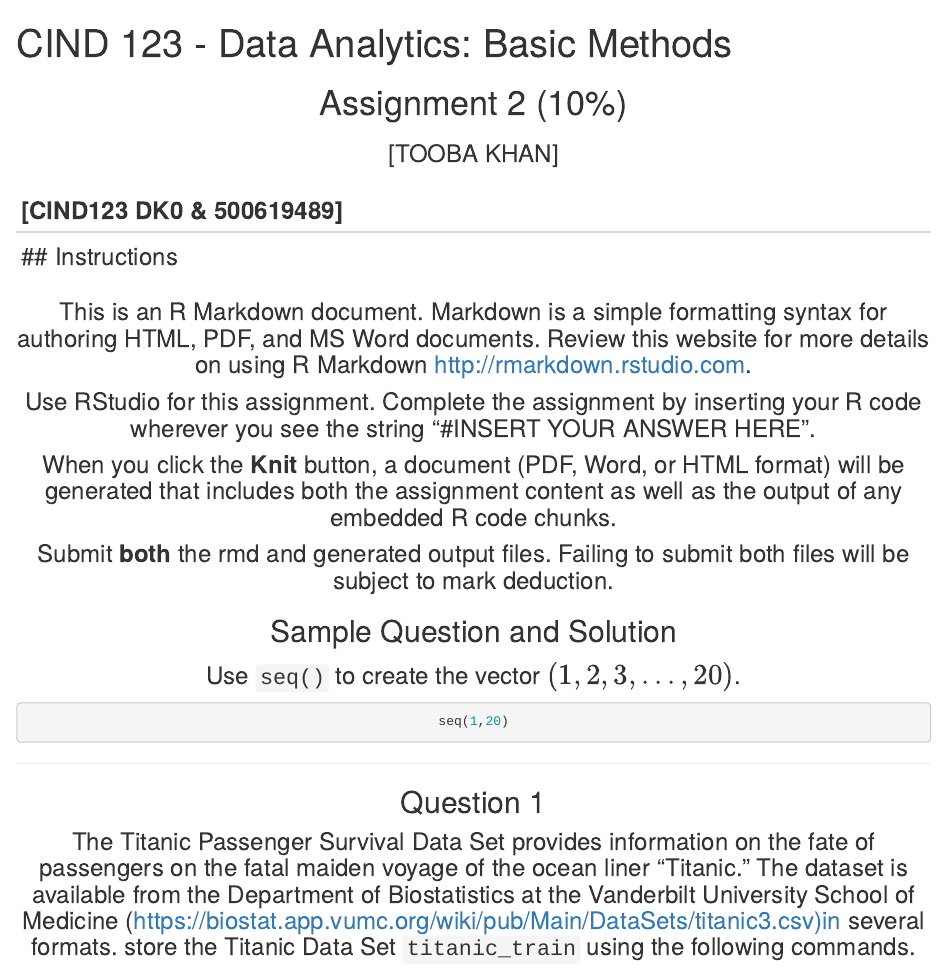
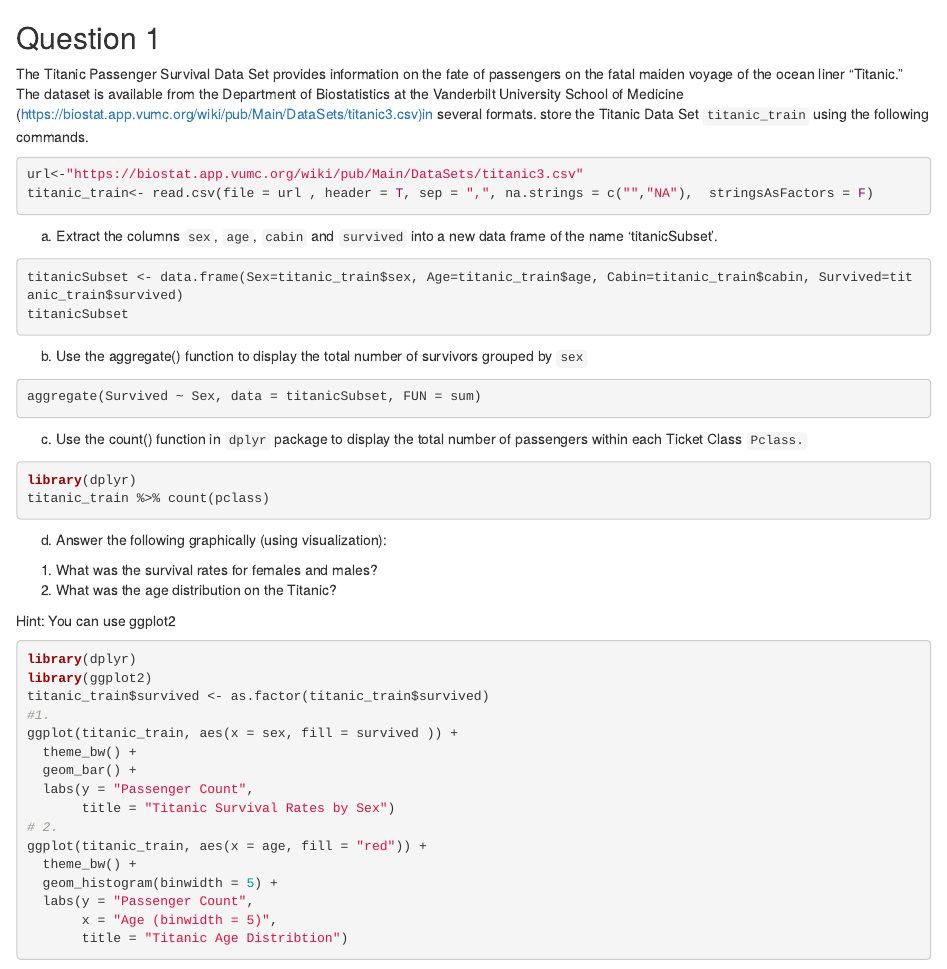
Before and after one commit to Toobakhan21/Data_analysis_2, an R Markdown document (Project_2.Rmd): the page in a window 1100 px wide, from its top. Rendered offline with R 4.5, knitr and Pandoc, with nearby package versions; the code chunks are not run, so their results and figures are left out.

Commit message:
Update Project_2.Rmd

````diff
--- a/Project_2.Rmd
+++ b/Project_2.Rmd
@@ -1,35 +1,4 @@
----
-title: 'CIND 123 - Data Analytics: Basic Methods'
-author:
-output:
-  word_document: default
-  html_document: default
-  pdf_document: default
----
-<center> <h1> Assignment 2 (10%) </h1> </center>
-<center>  <h3> [TOOBA KHAN] </h2> </center>
-<center> <h3> [CIND123 DK0 & 500619489] </h2> </center>
----
-## Instructions
 
-This is an R Markdown document. Markdown is a simple formatting syntax for authoring HTML, PDF, and MS Word documents. Review this website for more details on using R Markdown <http://rmarkdown.rstudio.com>.
-
-Use RStudio for this assignment. Complete the assignment by inserting your R code wherever you see the string "#INSERT YOUR ANSWER HERE".
-
-When you click the **Knit** button, a document (PDF, Word, or HTML format) will be generated that includes both the assignment content as well as the output of any embedded R code chunks.
-
-Submit **both**  the rmd and generated output files. Failing to submit both files will be subject to mark deduction.
-
-## Sample Question and Solution
-
-Use `seq()` to create the vector $(1,2,3,\ldots,20)$.
-
-```{r}
-seq(1,20)
-```
-
-******
-\newpage
 ## Question 1
 
 The Titanic Passenger Survival Data Set provides information on the fate of passengers on the fatal maiden voyage of the ocean liner "Titanic." The dataset is available from the Department of Biostatistics at the Vanderbilt University School of Medicine (https://biostat.app.vumc.org/wiki/pub/Main/DataSets/titanic3.csv)in several formats. store the Titanic Data Set `titanic_train` using the following commands.
````
Also changed, not shown: Project_2.Rmd (4 more changed lines).
